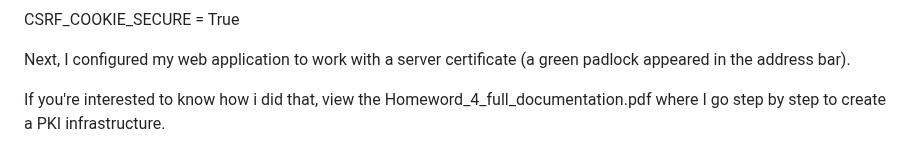
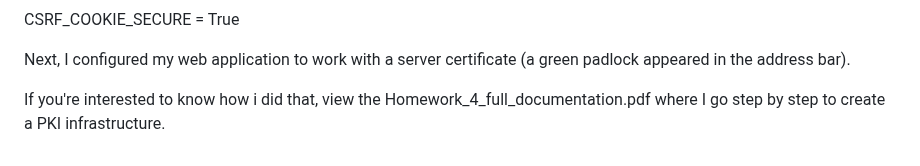
Before and after one commit to MonikaJov/Informaciska_bezbednost_project, a Markdown page: README.md, the part around the change. Rendered like a GitHub page.

```diff
--- a/README.md
+++ b/README.md
@@ -135,4 +135,4 @@ CSRF_COOKIE_SECURE = True
 
 Next, I configured my web application to work with a server certificate (a green padlock appeared in the address bar).
 
-If you're interested to know how i did that, view the Homeword_4_full_documentation.pdf where I go step by step to create a PKI infrastructure.
+If you're interested to know how i did that, view the Homework_4_full_documentation.pdf where I go step by step to create a PKI infrastructure.
```
